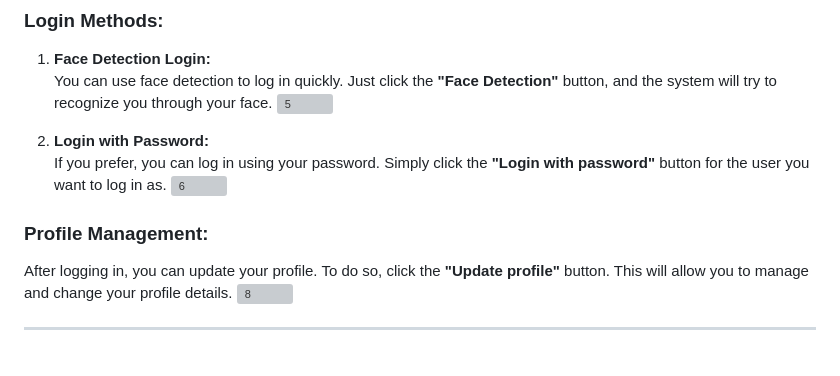
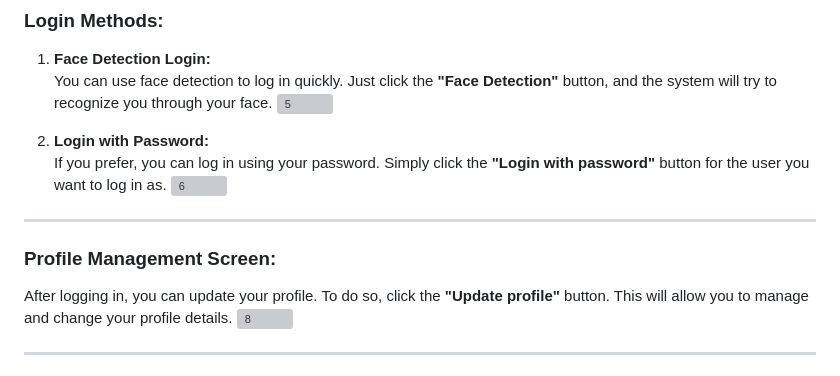
Before and after one commit to ItamarCorsia/LinguaChat, a Markdown page: README.md, the part around one of its changes. Rendered like a GitHub page; grey boxes are pictures that could not be loaded.

```diff
--- a/README.md
+++ b/README.md
@@ -118,7 +118,8 @@ You have two options to log in as either the First User or Second User.
    If you prefer, you can log in using your password. Simply click the **"Login with password"** button for the user you want to log in as.
 ![6](https://github.com/user-attachments/assets/2db1196e-674f-44a9-b3c1-95497003641e)
 
-### Profile Management:
+---
+### Profile Management Screen:
 
 After logging in, you can update your profile. To do so, click the **"Update profile"** button. This will allow you to manage and change your profile details.
 ![8](https://github.com/user-attachments/assets/99abbcf2-29f6-4608-ac08-9645a1d54cb0)
```
Also changed, not shown: other parts of README.md (+4 -4 lines).
